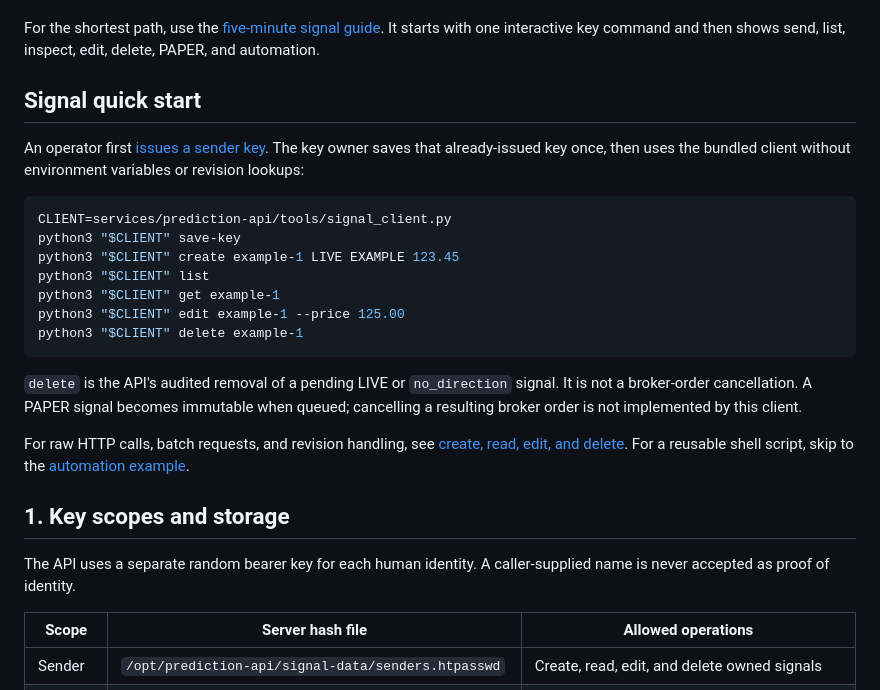
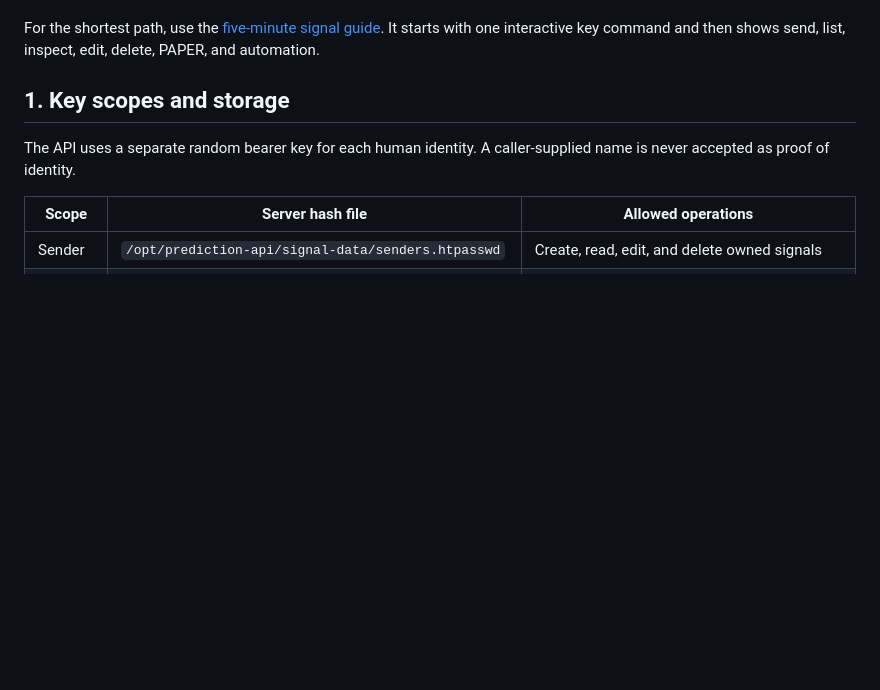
Before and after one commit to SinnQuant/sinnfund-infra, a Markdown page: services/prediction-api/README.md, the part around the change. Rendered like a GitHub page; blank space fills up the shorter version.

Commit message:
Keep signal quick start in one place

````diff
--- a/services/prediction-api/README.md
+++ b/services/prediction-api/README.md
@@ -18,30 +18,6 @@ jkoh draft/test environment.
 
 For the shortest path, use the [five-minute signal guide](QUICKSTART.md). It starts with one
 interactive key command and then shows send, list, inspect, edit, delete, PAPER, and automation.
-
-## Signal quick start
-
-An operator first [issues a sender key](#2-issue-or-rotate-a-sender-key). The key owner saves that
-already-issued key once, then uses the bundled client without environment variables or revision
-lookups:
-
-```bash
-CLIENT=services/prediction-api/tools/signal_client.py
-python3 "$CLIENT" save-key
-python3 "$CLIENT" create example-1 LIVE EXAMPLE 123.45
-python3 "$CLIENT" list
-python3 "$CLIENT" get example-1
-python3 "$CLIENT" edit example-1 --price 125.00
-python3 "$CLIENT" delete example-1
-```
-
-`delete` is the API's audited removal of a pending LIVE or `no_direction` signal. It is not a
-broker-order cancellation. A PAPER signal becomes immutable when queued; cancelling a resulting
-broker order is not implemented by this client.
-
-For raw HTTP calls, batch requests, and revision handling, see
-[create, read, edit, and delete](#5-create-read-edit-and-delete-a-signal). For a reusable shell
-script, skip to the [automation example](#automation-example).
 
 ## 1. Key scopes and storage
 
````
